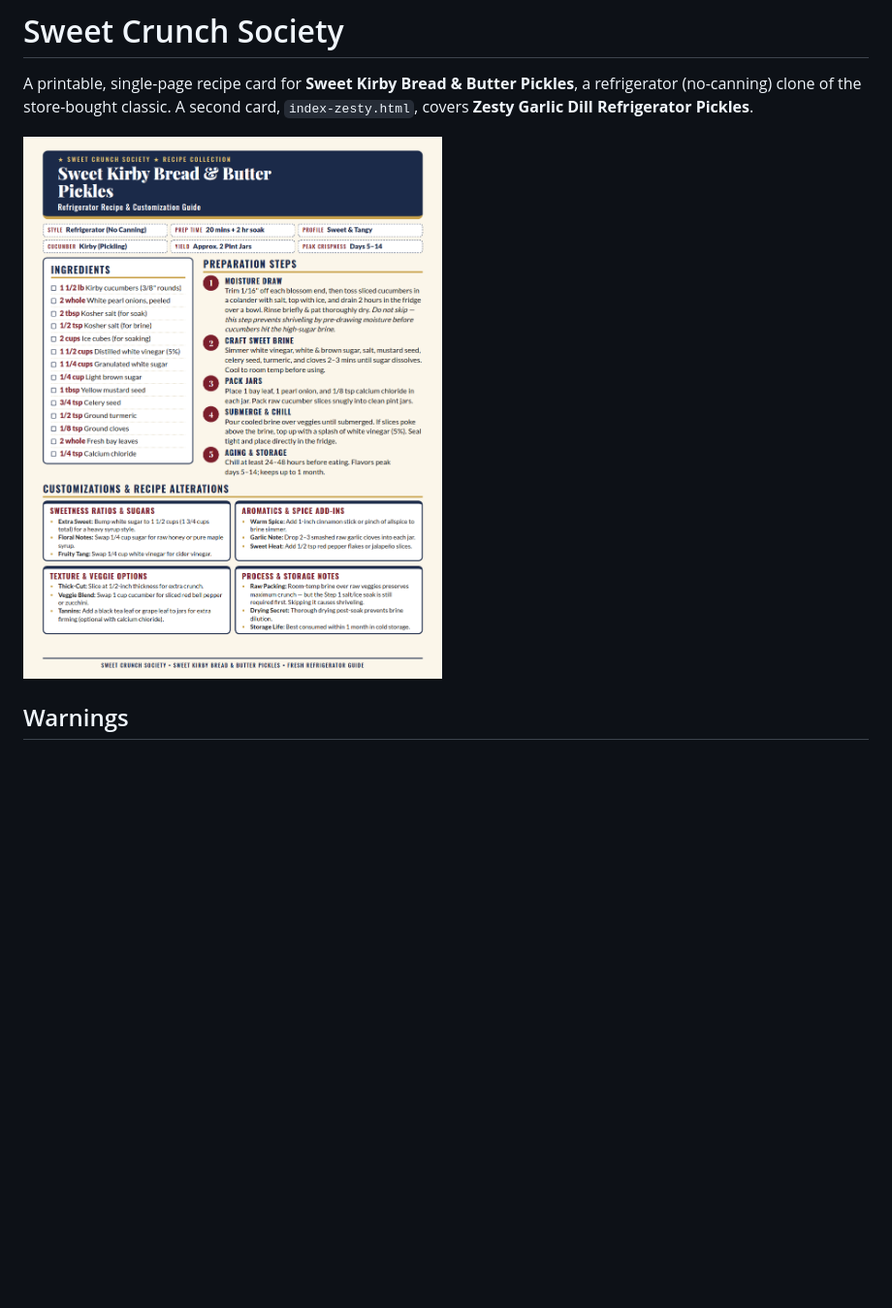
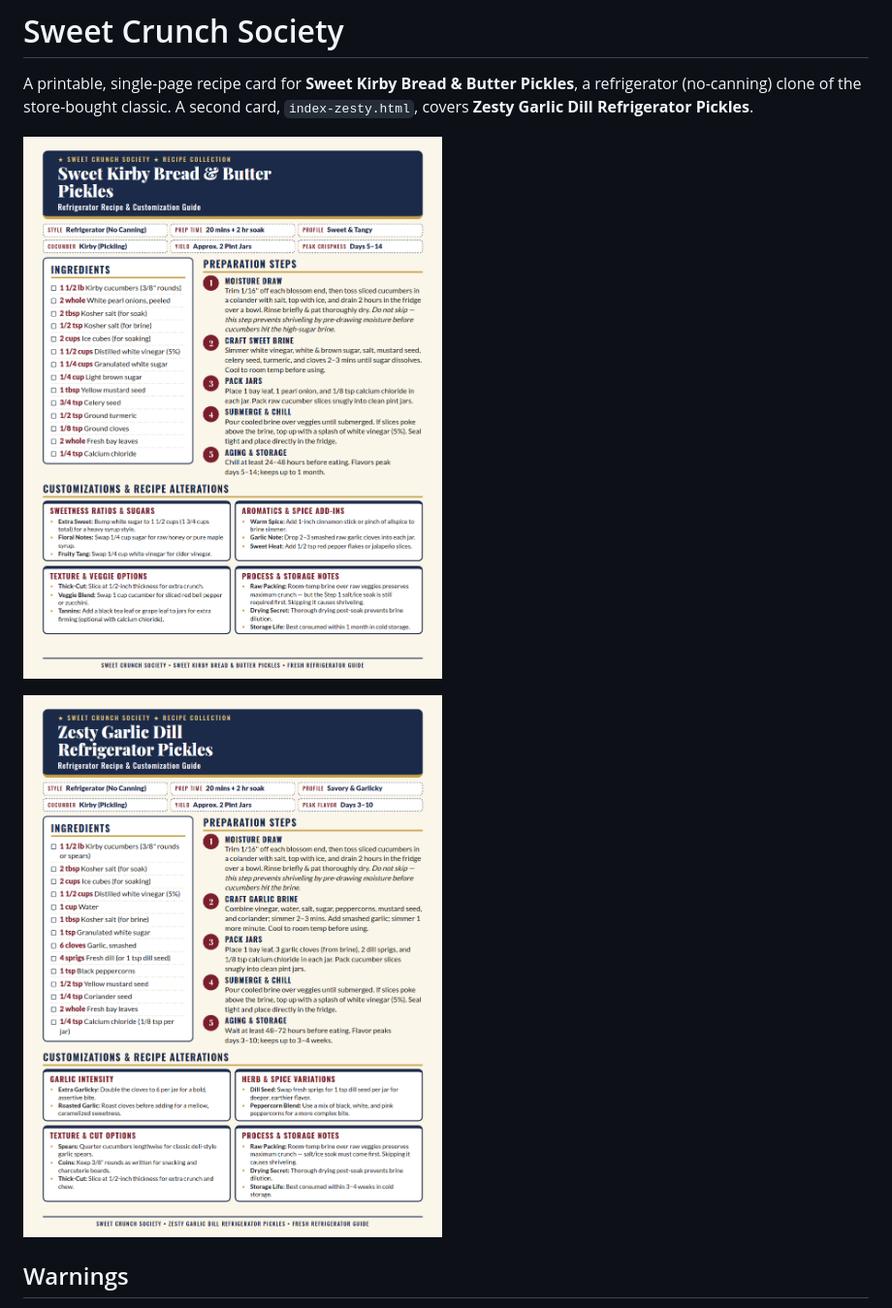
Before and after one commit to AYJAYY/sweet-crunch-society, a Markdown page: README.md, the part around the change. Shown at 97% size. Rendered like a GitHub page; pictures changed too: docs/preview-zesty.png (added); blank space fills up the shorter version.

Commit message:
docs: add zesty garlic dill preview image to README
The README only showed a preview of the sweet B&B card even though
index-zesty.html is a second recipe card in the repo.

- docs/preview-zesty.png: new render of index-zesty.html (935x1210,
  same size as the sweet preview). Verified it fits on one Letter page.
- README.md: show the zesty preview under the sweet one, and give both
  images descriptive alt text naming which card they show.

Co-Authored-By: Claude Sonnet 5 <noreply@anthropic.com>

```diff
--- a/README.md
+++ b/README.md
@@ -2,7 +2,9 @@
 
 A printable, single-page recipe card for **Sweet Kirby Bread & Butter Pickles**, a refrigerator (no-canning) clone of the store-bought classic. A second card, `index-zesty.html`, covers **Zesty Garlic Dill Refrigerator Pickles**.
 
-![Preview of the printed recipe card](docs/preview.png)
+![Preview of the Sweet Kirby Bread & Butter Pickles card](docs/preview.png)
+
+![Preview of the Zesty Garlic Dill Refrigerator Pickles card](docs/preview-zesty.png)
 
 ## Warnings
 
```
